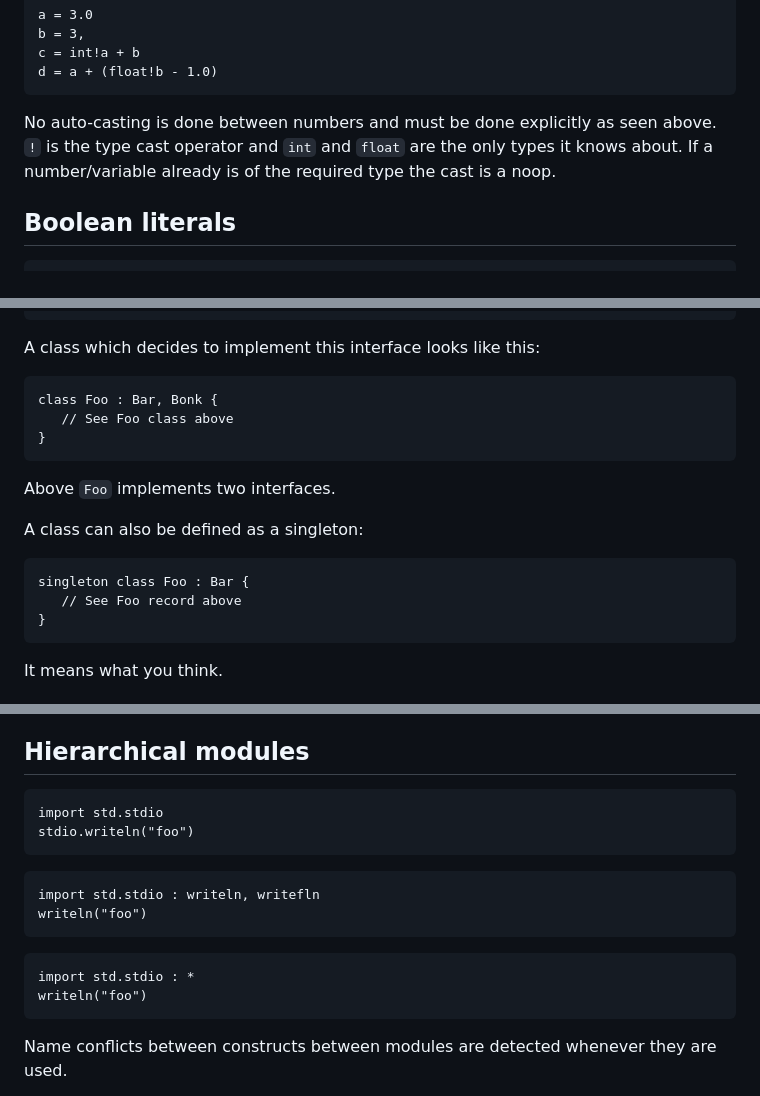
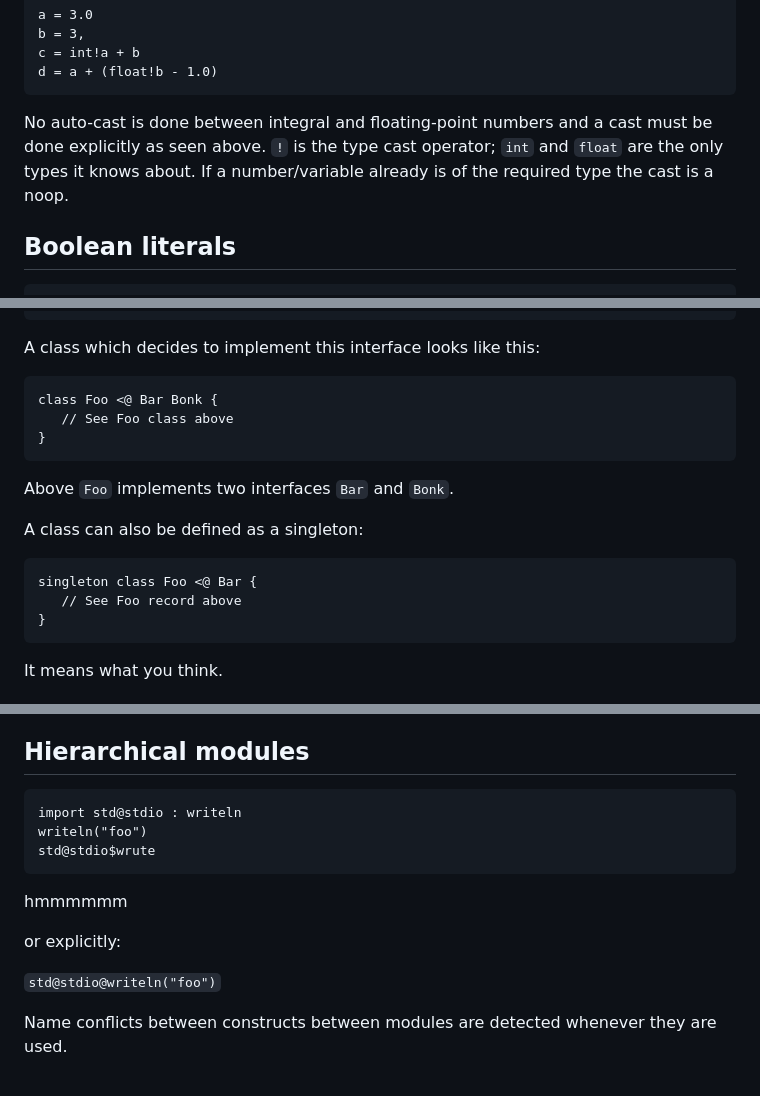
Before and after one commit to joagre/ratatoskr, a Markdown page: ideas/r.md, 3 parts joined by grey strips. GitHub-like rendering.

````diff
--- a/ideas/r.md
+++ b/ideas/r.md
@@ -79,10 +79,7 @@ c = int!a + b
 d = a + (float!b - 1.0)
 ```
 
-No auto-casting is done between numbers and must be done explicitly as
-seen above. `!` is the type cast operator and `int` and `float` are
-the only types it knows about. If a number/variable already is of the
-required type the cast is a noop.
+No auto-cast is done between integral and floating-point numbers and a cast must be done explicitly as seen above. `!` is the type cast operator; `int` and `float` are the only types it knows about. If a number/variable already is of the required type the cast is a noop.
 
 ## Boolean literals
 
@@ -231,17 +232,17 @@ interface Bar {
 A class which decides to implement this interface looks like this:
 
 ```
-class Foo : Bar, Bonk {
+class Foo <@ Bar Bonk {
    // See Foo class above
 }
 ```
 
-Above `Foo` implements two interfaces.
+Above `Foo` implements two interfaces `Bar` and `Bonk`.
 
 A class can also be defined as a singleton:
 
 ```
-singleton class Foo : Bar {
+singleton class Foo <@ Bar {
    // See Foo record above
 }
 ```
@@ -395,19 +403,18 @@ No exceptions
 ## Hierarchical modules
 
 ```
-import std.stdio
-stdio.writeln("foo")
+import std@stdio : writeln
+writeln("foo")
+std@stdio$wrute
 ```
 
-```
-import std.stdio : writeln, writefln
-writeln("foo")
-```
 
-```
-import std.stdio : *
-writeln("foo")
-```
+hmmmmmm
+
+
+or explicitly:
+
+`std@stdio@writeln("foo")`
 
 Name conflicts between constructs between modules are detected whenever
 they are used.
````
Also changed, not shown: other parts of ideas/r.md (+17 -6 lines).
